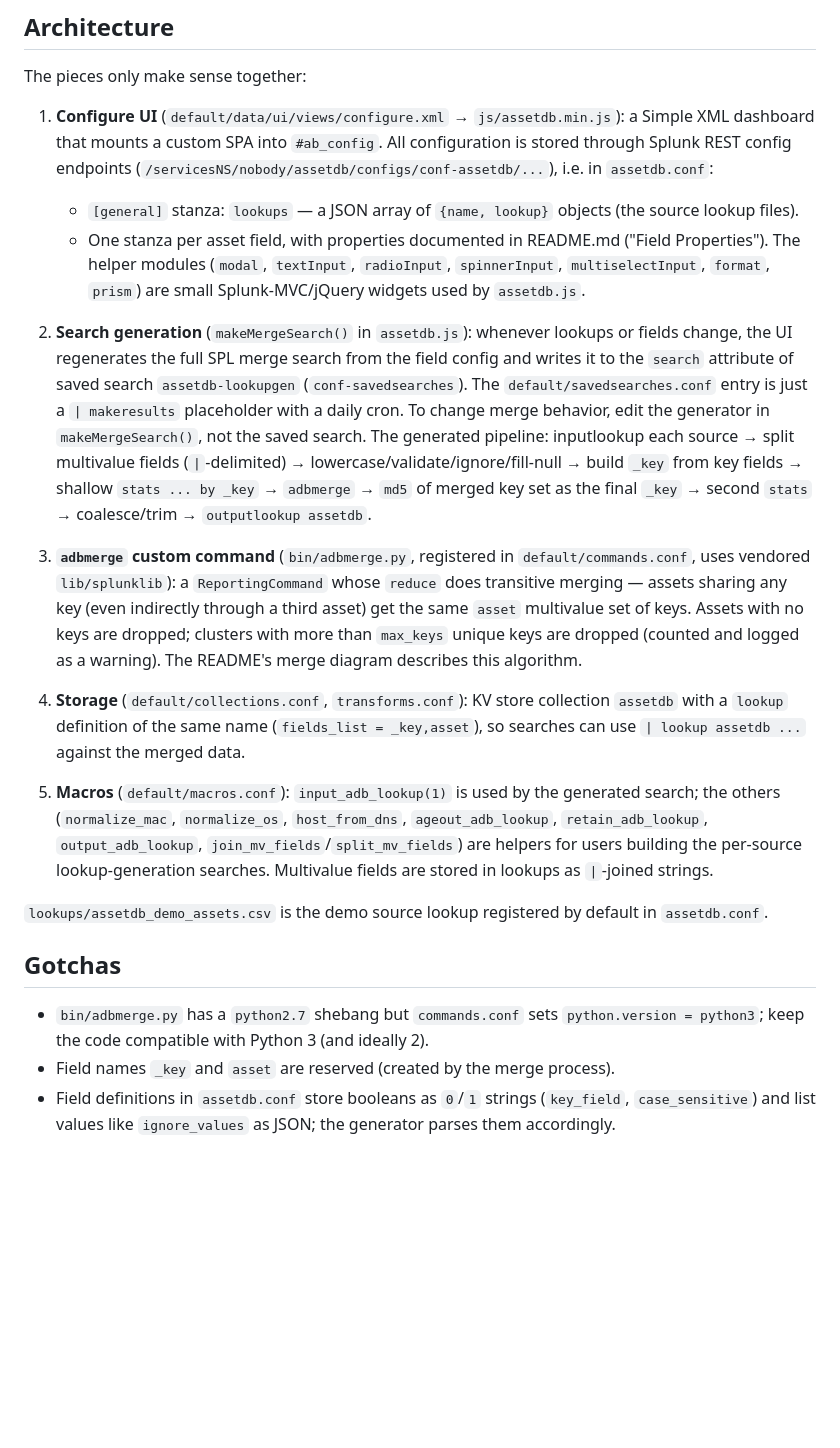
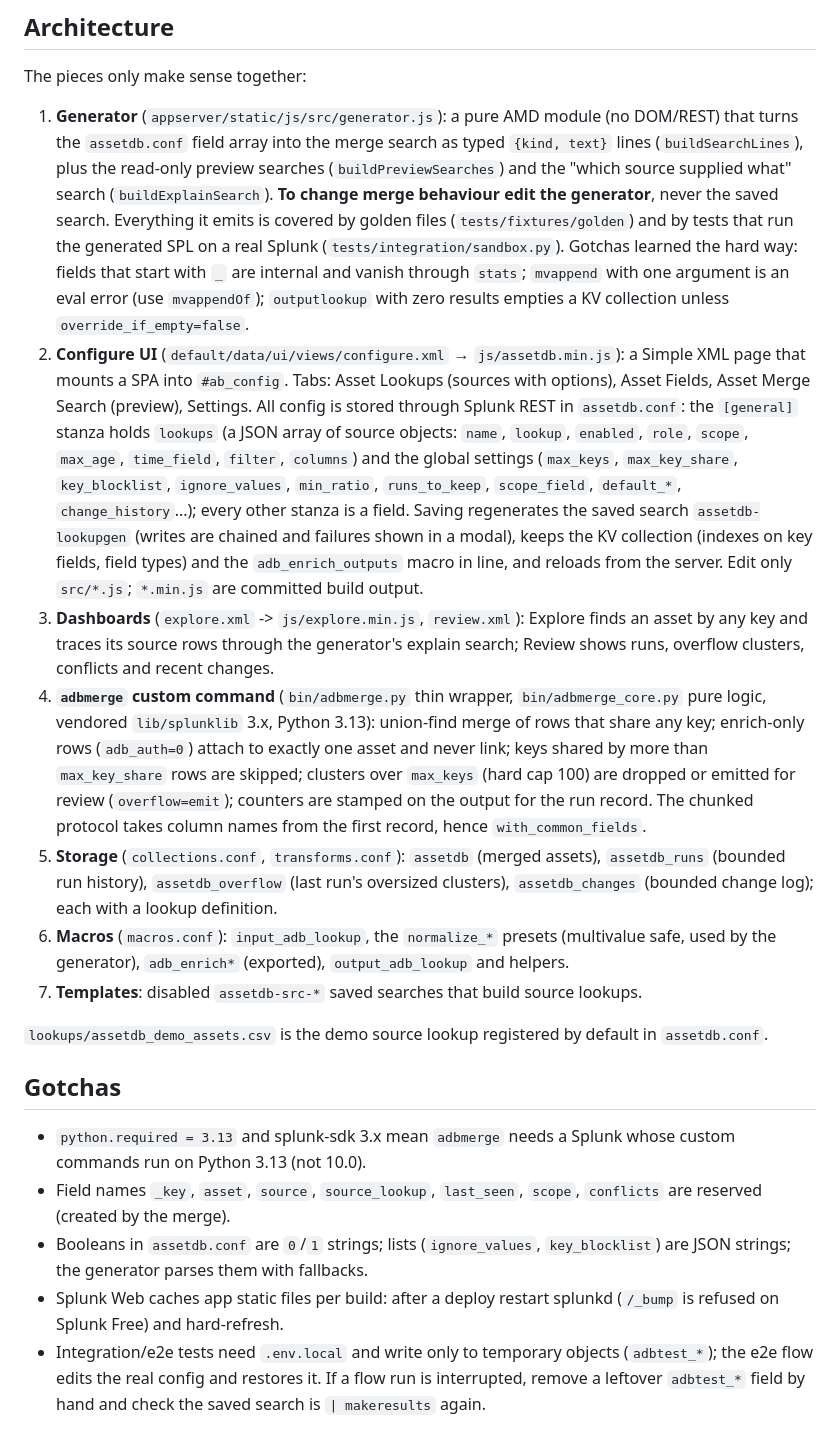
Before and after one commit to alatif113/assetdb, a Markdown page: CLAUDE.md, the part around the change. Drawn GitHub-style; blank space fills up the shorter version.

```diff
--- a/CLAUDE.md
+++ b/CLAUDE.md
@@ -20,23 +20,20 @@ AssetDB is a Splunk app (no Splunk Enterprise Security required) that merges ass
 
 The pieces only make sense together:
 
-1. **Configure UI** (`default/data/ui/views/configure.xml` → `js/assetdb.min.js`): a Simple XML dashboard that mounts a custom SPA into `#ab_config`. All configuration is stored through Splunk REST config endpoints (`/servicesNS/nobody/assetdb/configs/conf-assetdb/...`), i.e. in `assetdb.conf`:
-   - `[general]` stanza: `lookups` — a JSON array of `{name, lookup}` objects (the source lookup files).
-   - One stanza per asset field, with properties documented in README.md ("Field Properties").
-   The helper modules (`modal`, `textInput`, `radioInput`, `spinnerInput`, `multiselectInput`, `format`, `prism`) are small Splunk-MVC/jQuery widgets used by `assetdb.js`.
-
-2. **Search generation** (`makeMergeSearch()` in `assetdb.js`): whenever lookups or fields change, the UI regenerates the full SPL merge search from the field config and writes it to the `search` attribute of saved search `assetdb-lookupgen` (`conf-savedsearches`). The `default/savedsearches.conf` entry is just a `| makeresults` placeholder with a daily cron. To change merge behavior, edit the generator in `makeMergeSearch()`, not the saved search. The generated pipeline: inputlookup each source → split multivalue fields (`|`-delimited) → lowercase/validate/ignore/fill-null → build `_key` from key fields → shallow `stats ... by _key` → `adbmerge` → `md5` of merged key set as the final `_key` → second `stats` → coalesce/trim → `outputlookup assetdb`.
-
-3. **`adbmerge` custom command** (`bin/adbmerge.py`, registered in `default/commands.conf`, uses vendored `lib/splunklib`): a `ReportingCommand` whose `reduce` does transitive merging — assets sharing any key (even indirectly through a third asset) get the same `asset` multivalue set of keys. Assets with no keys are dropped; clusters with more than `max_keys` unique keys are dropped (counted and logged as a warning). The README's merge diagram describes this algorithm.
-
-4. **Storage** (`default/collections.conf`, `transforms.conf`): KV store collection `assetdb` with a `lookup` definition of the same name (`fields_list = _key,asset`), so searches can use `| lookup assetdb ...` against the merged data.
-
-5. **Macros** (`default/macros.conf`): `input_adb_lookup(1)` is used by the generated search; the others (`normalize_mac`, `normalize_os`, `host_from_dns`, `ageout_adb_lookup`, `retain_adb_lookup`, `output_adb_lookup`, `join_mv_fields`/`split_mv_fields`) are helpers for users building the per-source lookup-generation searches. Multivalue fields are stored in lookups as `|`-joined strings.
+1. **Generator** (`appserver/static/js/src/generator.js`): a pure AMD module (no DOM/REST) that turns the `assetdb.conf` field array into the merge search as typed `{kind, text}` lines (`buildSearchLines`), plus the read-only preview searches (`buildPreviewSearches`) and the "which source supplied what" search (`buildExplainSearch`). **To change merge behaviour edit the generator**, never the saved search. Everything it emits is covered by golden files (`tests/fixtures/golden`) and by tests that run the generated SPL on a real Splunk (`tests/integration/sandbox.py`). Gotchas learned the hard way: fields that start with `_` are internal and vanish through `stats`; `mvappend` with one argument is an eval error (use `mvappendOf`); `outputlookup` with zero results empties a KV collection unless `override_if_empty=false`.
+2. **Configure UI** (`default/data/ui/views/configure.xml` → `js/assetdb.min.js`): a Simple XML page that mounts a SPA into `#ab_config`. Tabs: Asset Lookups (sources with options), Asset Fields, Asset Merge Search (preview), Settings. All config is stored through Splunk REST in `assetdb.conf`: the `[general]` stanza holds `lookups` (a JSON array of source objects: `name`, `lookup`, `enabled`, `role`, `scope`, `max_age`, `time_field`, `filter`, `columns`) and the global settings (`max_keys`, `max_key_share`, `key_blocklist`, `ignore_values`, `min_ratio`, `runs_to_keep`, `scope_field`, `default_*`, `change_history`...); every other stanza is a field. Saving regenerates the saved search `assetdb-lookupgen` (writes are chained and failures shown in a modal), keeps the KV collection (indexes on key fields, field types) and the `adb_enrich_outputs` macro in line, and reloads from the server. Edit only `src/*.js`; `*.min.js` are committed build output.
+3. **Dashboards** (`explore.xml` -> `js/explore.min.js`, `review.xml`): Explore finds an asset by any key and traces its source rows through the generator's explain search; Review shows runs, overflow clusters, conflicts and recent changes.
+4. **`adbmerge` custom command** (`bin/adbmerge.py` thin wrapper, `bin/adbmerge_core.py` pure logic, vendored `lib/splunklib` 3.x, Python 3.13): union-find merge of rows that share any key; enrich-only rows (`adb_auth=0`) attach to exactly one asset and never link; keys shared by more than `max_key_share` rows are skipped; clusters over `max_keys` (hard cap 100) are dropped or emitted for review (`overflow=emit`); counters are stamped on the output for the run record. The chunked protocol takes column names from the first record, hence `with_common_fields`.
+5. **Storage** (`collections.conf`, `transforms.conf`): `assetdb` (merged assets), `assetdb_runs` (bounded run history), `assetdb_overflow` (last run's oversized clusters), `assetdb_changes` (bounded change log); each with a lookup definition.
+6. **Macros** (`macros.conf`): `input_adb_lookup`, the `normalize_*` presets (multivalue safe, used by the generator), `adb_enrich*` (exported), `output_adb_lookup` and helpers.
+7. **Templates**: disabled `assetdb-src-*` saved searches that build source lookups.
 
 `lookups/assetdb_demo_assets.csv` is the demo source lookup registered by default in `assetdb.conf`.
 
 ## Gotchas
 
-- `bin/adbmerge.py` has a `python2.7` shebang but `commands.conf` sets `python.version = python3`; keep the code compatible with Python 3 (and ideally 2).
-- Field names `_key` and `asset` are reserved (created by the merge process).
-- Field definitions in `assetdb.conf` store booleans as `0`/`1` strings (`key_field`, `case_sensitive`) and list values like `ignore_values` as JSON; the generator parses them accordingly.
+- `python.required = 3.13` and splunk-sdk 3.x mean `adbmerge` needs a Splunk whose custom commands run on Python 3.13 (not 10.0).
+- Field names `_key`, `asset`, `source`, `source_lookup`, `last_seen`, `scope`, `conflicts` are reserved (created by the merge).
+- Booleans in `assetdb.conf` are `0`/`1` strings; lists (`ignore_values`, `key_blocklist`) are JSON strings; the generator parses them with fallbacks.
+- Splunk Web caches app static files per build: after a deploy restart splunkd (`/_bump` is refused on Splunk Free) and hard-refresh.
+- Integration/e2e tests need `.env.local` and write only to temporary objects (`adbtest_*`); the e2e flow edits the real config and restores it. If a flow run is interrupted, remove a leftover `adbtest_*` field by hand and check the saved search is `| makeresults` again.
```
Also changed, not shown: docs/TESTING.md (+6 -0 lines), docs/feature-proposals.md (+1 -1 lines).
